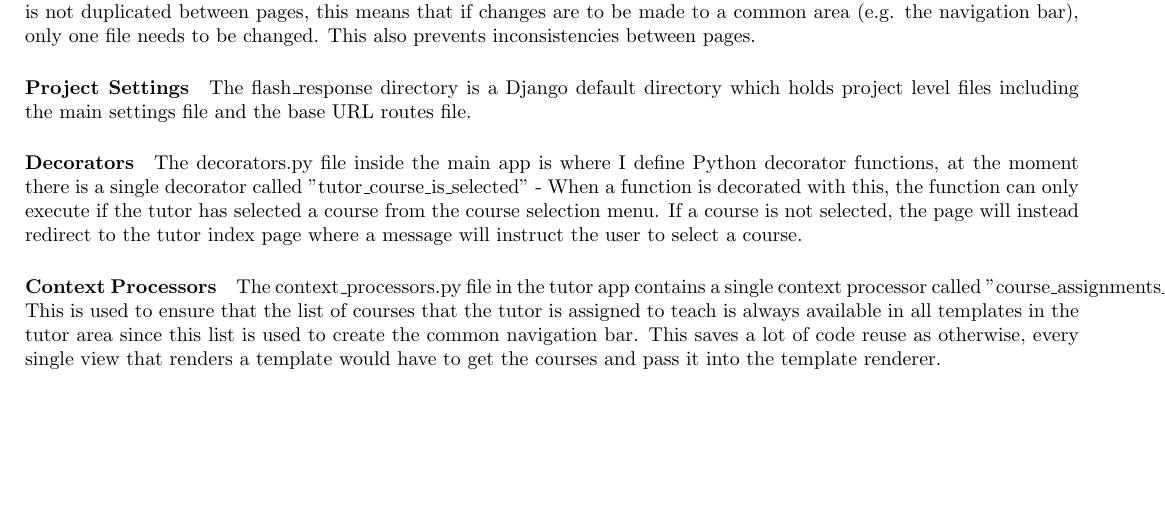
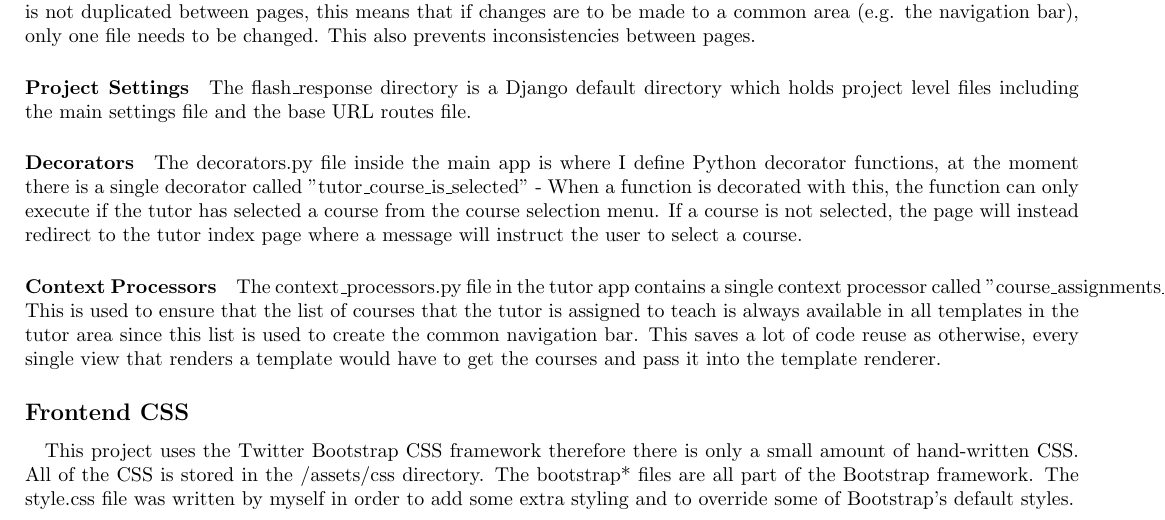
Before and after one commit to camerongray1515/SELP-Audience-Response-System, a LaTeX document (report.tex): part of page 5 of 5, cut so that both start at the same text, the shorter picture padded with empty space. Compiled offline with pdfLaTeX.

Commit message:
Added frontend CSS section to report

```diff
--- a/report.tex
+++ b/report.tex
@@ -170,4 +170,11 @@
 	is assigned to teach is always available in all templates in the tutor area since this list is used
 	to create the common navigation bar.  This saves a lot of code reuse as otherwise, every single view
 	that renders a template would have to get the courses and pass it into the template renderer.
+
+	\subsection*{Frontend CSS}
+	\paragraph{}
+	This project uses the Twitter Bootstrap CSS framework therefore there is only a small amount of
+	hand-written CSS.  All of the CSS is stored in the /assets/css directory.  The bootstrap* files are
+	all part of the Bootstrap framework.  The style.css file was written by myself in order to add some
+	extra styling and to override some of Bootstrap's default styles.
 \end{document}
```
